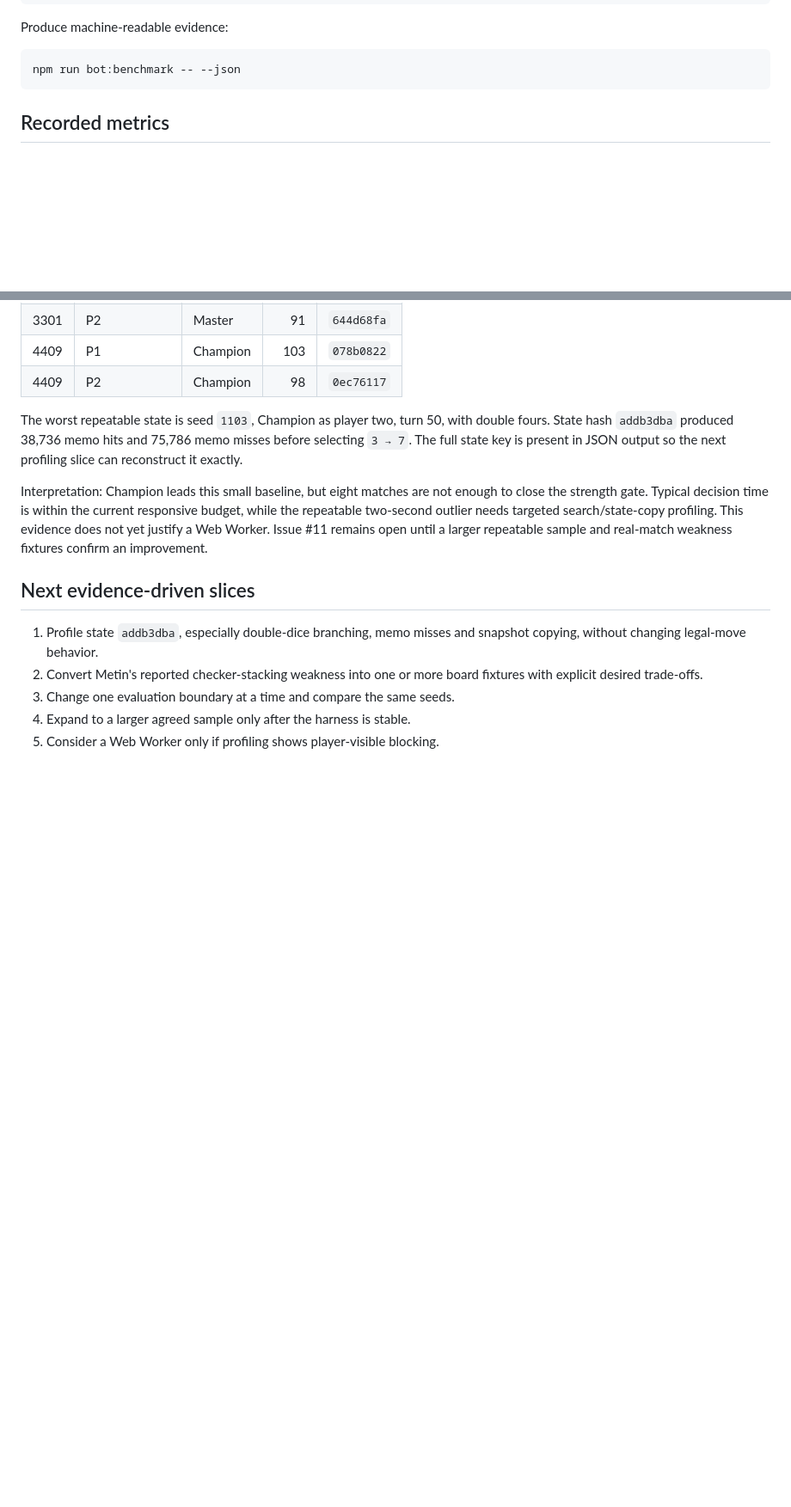
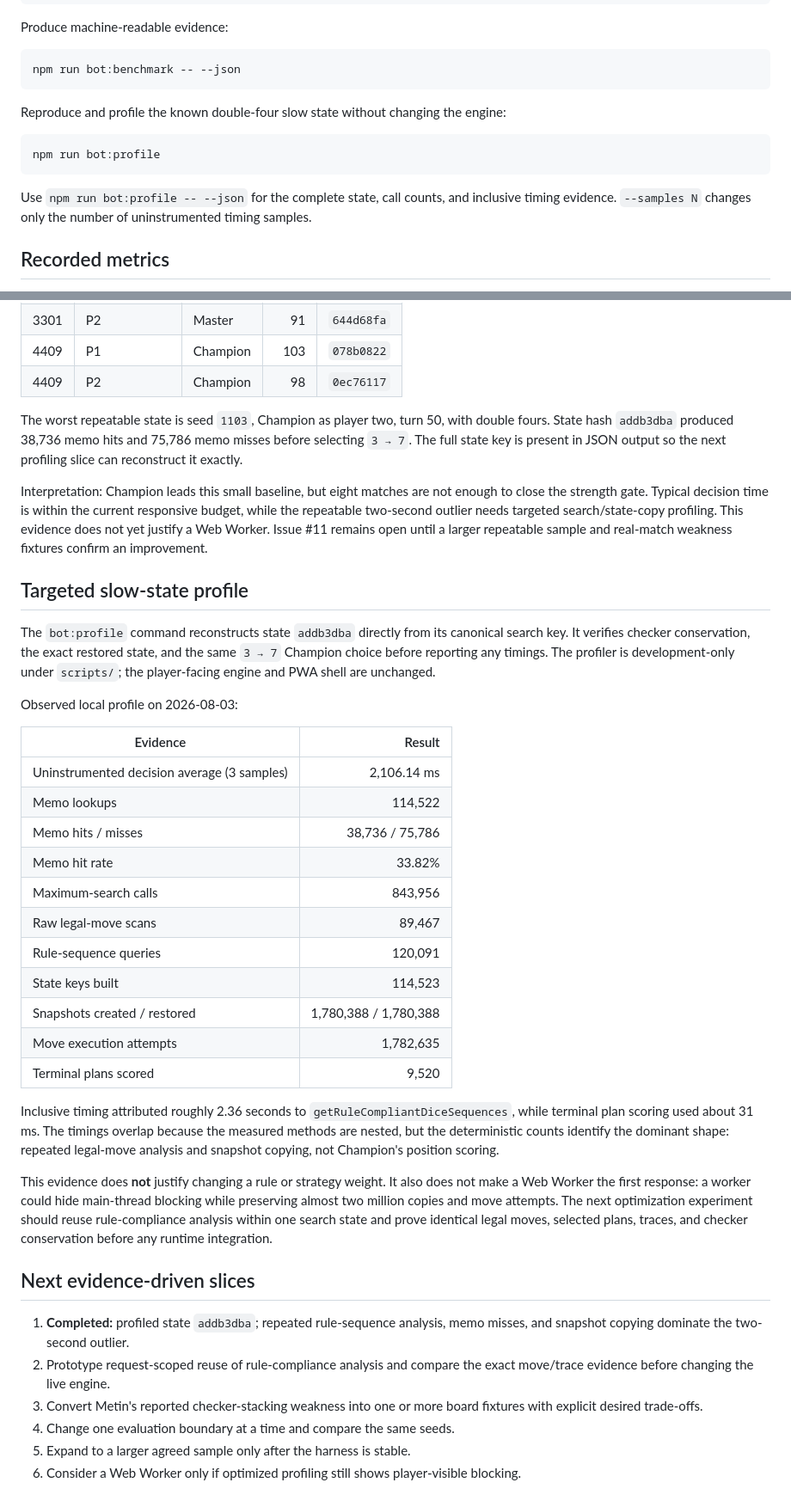
Before and after one commit to MetinGames/Long-Narde, a Markdown page: docs/CHAMPION_BENCHMARK.md, 2 parts joined by grey strips. Shown at 86% size. Rendered like a GitHub page; blank space fills up the shorter version.

Commit message:
docs: record Champion slow-state profile

````diff
--- a/docs/CHAMPION_BENCHMARK.md
+++ b/docs/CHAMPION_BENCHMARK.md
@@ -45,6 +45,17 @@ Produce machine-readable evidence:
 ```bash
 npm run bot:benchmark -- --json
 ```
+
+Reproduce and profile the known double-four slow state without changing the
+engine:
+
+```bash
+npm run bot:profile
+```
+
+Use `npm run bot:profile -- --json` for the complete state, call counts, and
+inclusive timing evidence. `--samples N` changes only the number of
+uninstrumented timing samples.
 
 ## Recorded metrics
 
@@ -96,12 +107,52 @@ search/state-copy profiling. This evidence does not yet justify a Web Worker.
 Issue #11 remains open until a larger repeatable sample and real-match weakness
 fixtures confirm an improvement.
 
+## Targeted slow-state profile
+
+The `bot:profile` command reconstructs state `addb3dba` directly from its
+canonical search key. It verifies checker conservation, the exact restored
+state, and the same `3 → 7` Champion choice before reporting any timings. The
+profiler is development-only under `scripts/`; the player-facing engine and PWA
+shell are unchanged.
+
+Observed local profile on 2026-08-03:
+
+| Evidence | Result |
+|---|---:|
+| Uninstrumented decision average (3 samples) | 2,106.14 ms |
+| Memo lookups | 114,522 |
+| Memo hits / misses | 38,736 / 75,786 |
+| Memo hit rate | 33.82% |
+| Maximum-search calls | 843,956 |
+| Raw legal-move scans | 89,467 |
+| Rule-sequence queries | 120,091 |
+| State keys built | 114,523 |
+| Snapshots created / restored | 1,780,388 / 1,780,388 |
+| Move execution attempts | 1,782,635 |
+| Terminal plans scored | 9,520 |
+
+Inclusive timing attributed roughly 2.36 seconds to
+`getRuleCompliantDiceSequences`, while terminal plan scoring used about 31 ms.
+The timings overlap because the measured methods are nested, but the
+deterministic counts identify the dominant shape: repeated legal-move analysis
+and snapshot copying, not Champion's position scoring.
+
+This evidence does **not** justify changing a rule or strategy weight. It also
+does not make a Web Worker the first response: a worker could hide main-thread
+blocking while preserving almost two million copies and move attempts. The
+next optimization experiment should reuse rule-compliance analysis within one
+search state and prove identical legal moves, selected plans, traces, and
+checker conservation before any runtime integration.
+
 ## Next evidence-driven slices
 
-1. Profile state `addb3dba`, especially double-dice branching, memo misses and
-   snapshot copying, without changing legal-move behavior.
-2. Convert Metin's reported checker-stacking weakness into one or more board
+1. **Completed:** profiled state `addb3dba`; repeated rule-sequence analysis,
+   memo misses, and snapshot copying dominate the two-second outlier.
+2. Prototype request-scoped reuse of rule-compliance analysis and compare the
+   exact move/trace evidence before changing the live engine.
+3. Convert Metin's reported checker-stacking weakness into one or more board
    fixtures with explicit desired trade-offs.
-3. Change one evaluation boundary at a time and compare the same seeds.
-4. Expand to a larger agreed sample only after the harness is stable.
-5. Consider a Web Worker only if profiling shows player-visible blocking.
+4. Change one evaluation boundary at a time and compare the same seeds.
+5. Expand to a larger agreed sample only after the harness is stable.
+6. Consider a Web Worker only if optimized profiling still shows
+   player-visible blocking.
````
